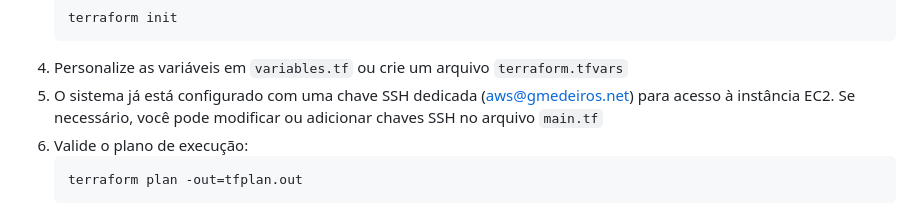
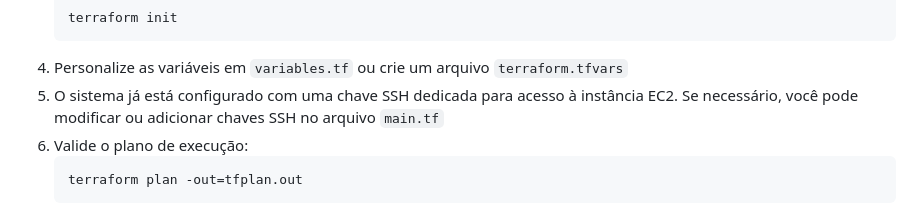
Before and after one commit to gmedeirosnet/SIPROQUIM, a Markdown page: README.md, the part around the change. Rendered like a GitHub page.

````diff
--- a/README.md
+++ b/README.md
@@ -150,7 +150,7 @@ Para provisionamento em ambientes de produção:
    terraform init
    ```
 4. Personalize as variáveis em `variables.tf` ou crie um arquivo `terraform.tfvars`
-5. O sistema já está configurado com uma chave SSH dedicada (aws@gmedeiros.net) para acesso à instância EC2. Se necessário, você pode modificar ou adicionar chaves SSH no arquivo `main.tf`
+5. O sistema já está configurado com uma chave SSH dedicada para acesso à instância EC2. Se necessário, você pode modificar ou adicionar chaves SSH no arquivo `main.tf`
 6. Valide o plano de execução:
    ```bash
    terraform plan -out=tfplan.out
````
Also changed, not shown: ADR.md (+1 -1 lines), CHANGELOG.md (+1 -1 lines).
